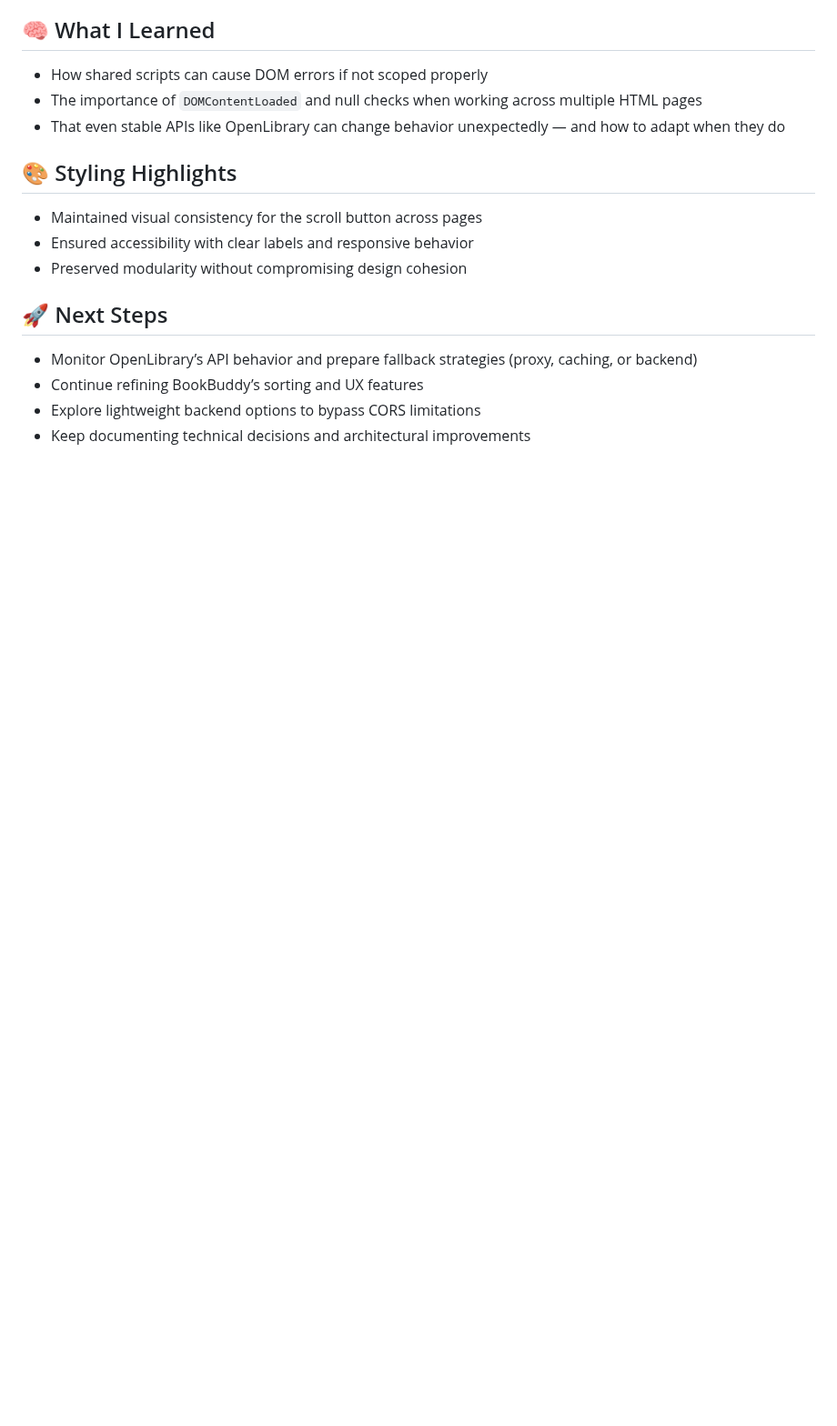
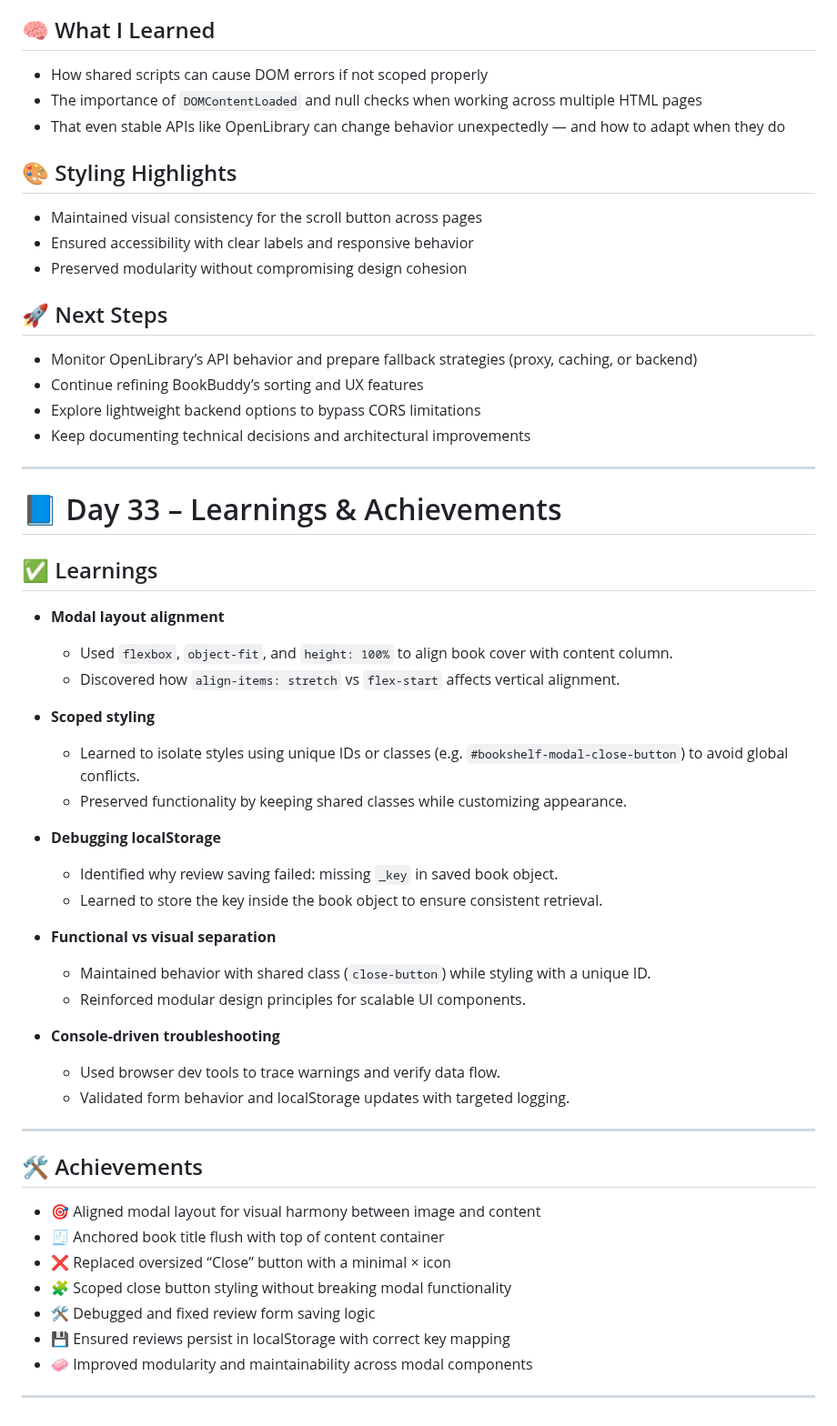
Before and after one commit to mikaelgartner/30-day-sprint, a Markdown page: README.md, the part around the change. Shown at 91% size. GitHub-like rendering; blank space fills up the shorter version.

Commit message:
Update README with Day 33 learnings and achievements
Documented learnings and achievements from Day 33, including modal layout alignment, scoped styling, debugging localStorage, and improvements in modularity.

```diff
--- a/README.md
+++ b/README.md
@@ -918,3 +918,43 @@ Ready to refactor glow colors and build a scalable theme system using custom pro
 - Continue refining BookBuddy’s sorting and UX features
 - Explore lightweight backend options to bypass CORS limitations
 - Keep documenting technical decisions and architectural improvements
+
+---
+
+# 📘 Day 33 – Learnings & Achievements
+
+## ✅ Learnings
+
+- **Modal layout alignment**
+  - Used `flexbox`, `object-fit`, and `height: 100%` to align book cover with content column.
+  - Discovered how `align-items: stretch` vs `flex-start` affects vertical alignment.
+
+- **Scoped styling**
+  - Learned to isolate styles using unique IDs or classes (e.g. `#bookshelf-modal-close-button`) to avoid global conflicts.
+  - Preserved functionality by keeping shared classes while customizing appearance.
+
+- **Debugging localStorage**
+  - Identified why review saving failed: missing `_key` in saved book object.
+  - Learned to store the key inside the book object to ensure consistent retrieval.
+
+- **Functional vs visual separation**
+  - Maintained behavior with shared class (`close-button`) while styling with a unique ID.
+  - Reinforced modular design principles for scalable UI components.
+
+- **Console-driven troubleshooting**
+  - Used browser dev tools to trace warnings and verify data flow.
+  - Validated form behavior and localStorage updates with targeted logging.
+
+---
+
+## 🛠️ Achievements
+
+- 🎯 Aligned modal layout for visual harmony between image and content
+- 🧾 Anchored book title flush with top of content container
+- ❌ Replaced oversized “Close” button with a minimal × icon
+- 🧩 Scoped close button styling without breaking modal functionality
+- 🛠️ Debugged and fixed review form saving logic
+- 💾 Ensured reviews persist in localStorage with correct key mapping
+- 🧼 Improved modularity and maintainability across modal components
+
+---
```
